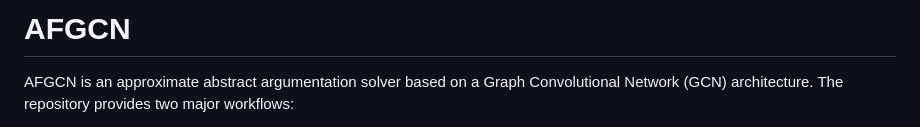
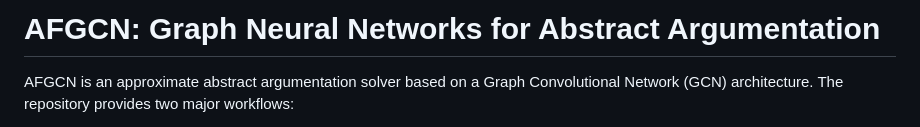
Before and after one commit to lmlearning/AFGCN, a Markdown page: README.md, the part around the change. GitHub-like rendering.

Commit message:
docs: clarify project title and update repository links

```diff
--- a/README.md
+++ b/README.md
@@ -1,4 +1,4 @@
-# AFGCN
+# AFGCN: Graph Neural Networks for Abstract Argumentation
 
 AFGCN is an approximate abstract argumentation solver based on a Graph Convolutional Network (GCN) architecture. The repository provides two major workflows:
 
```
